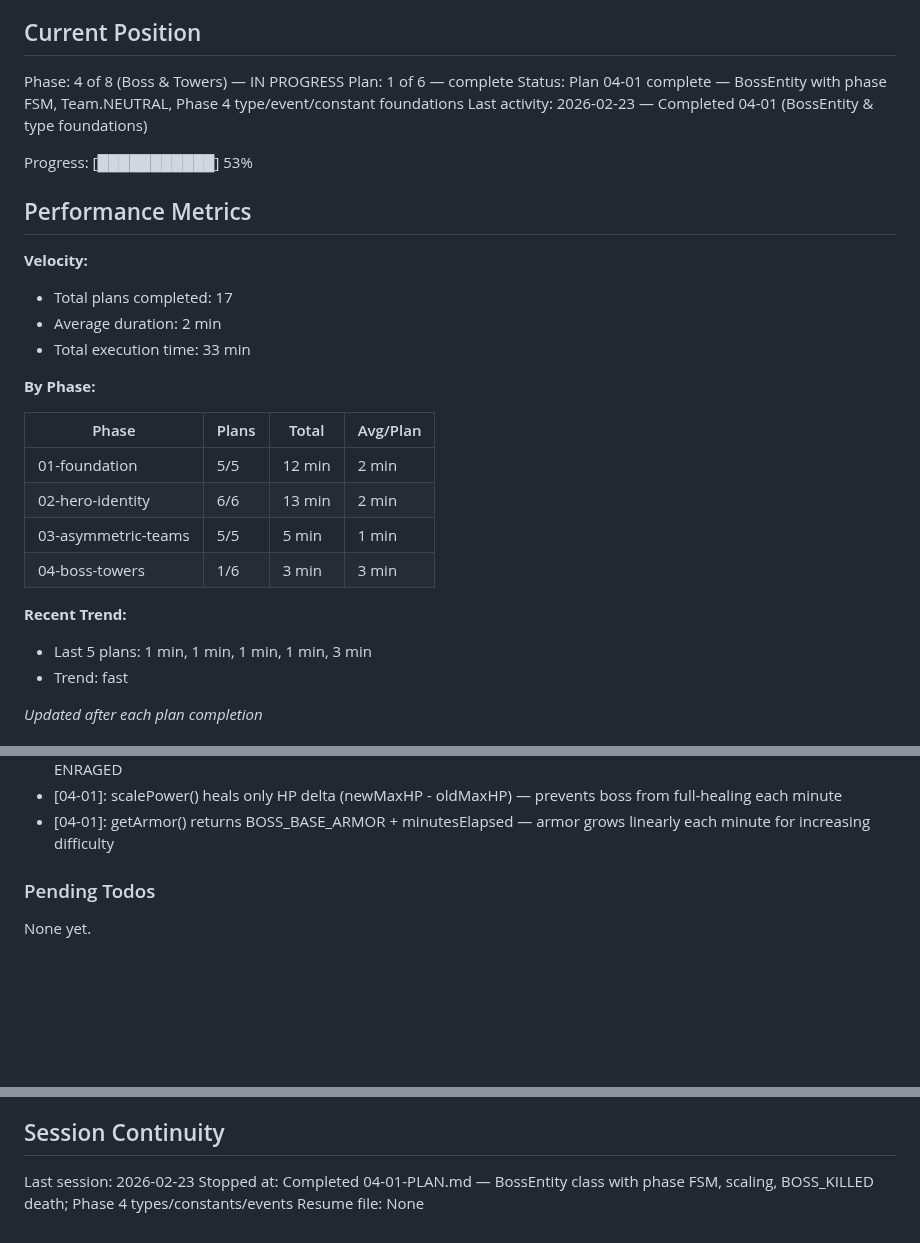
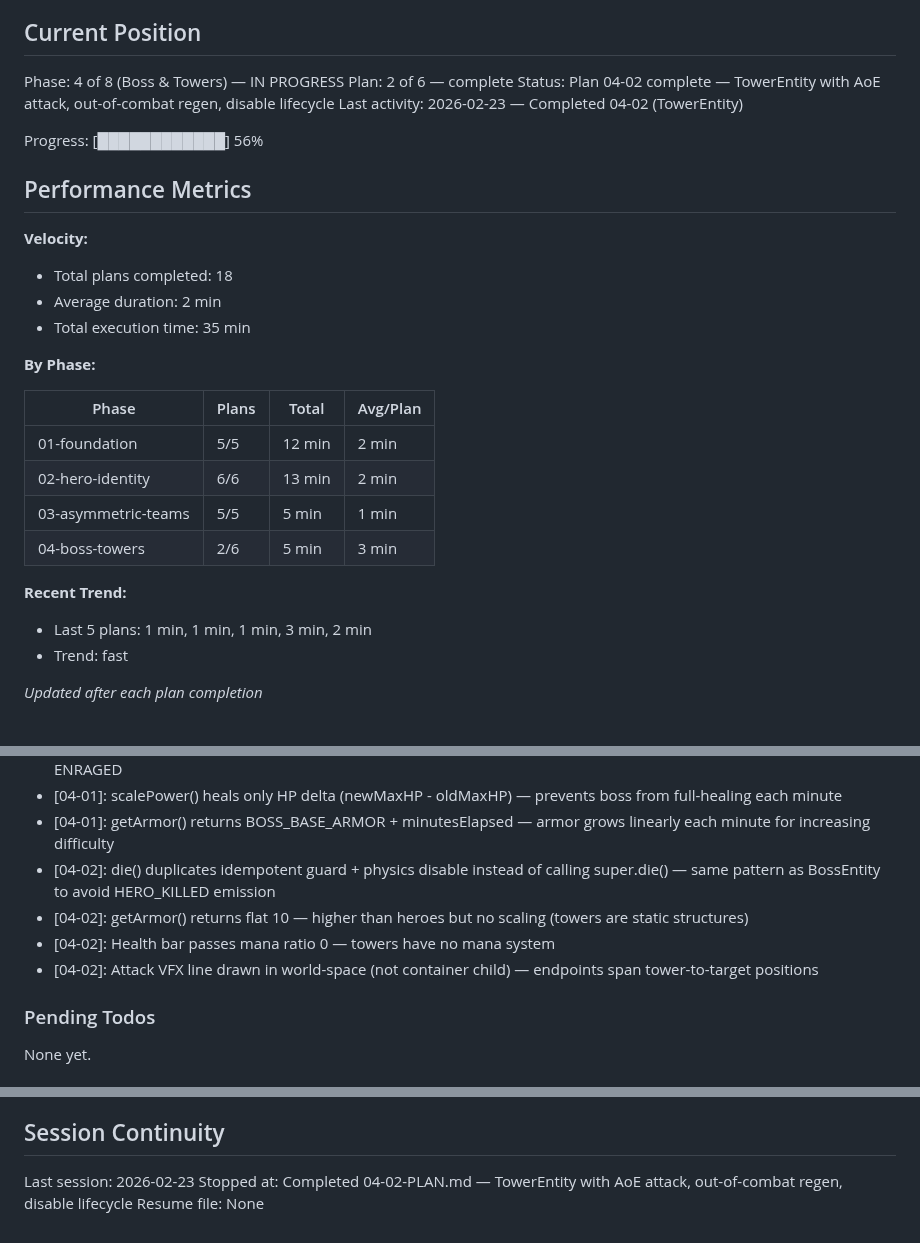
Before and after one commit to Brenopires/dota22, a Markdown page: .planning/STATE.md, 3 parts joined by grey strips. Drawn GitHub-style; blank space fills up the shorter version.

Commit message:
docs(04-02): complete TowerEntity plan
Co-Authored-By: Claude Opus 4.6 <noreply@anthropic.com>

```diff
--- a/.planning/STATE.md
+++ b/.planning/STATE.md
@@ -10,18 +10,18 @@ See: .planning/PROJECT.md (updated 2026-02-22)
 ## Current Position
 
 Phase: 4 of 8 (Boss & Towers) — IN PROGRESS
-Plan: 1 of 6 — complete
-Status: Plan 04-01 complete — BossEntity with phase FSM, Team.NEUTRAL, Phase 4 type/event/constant foundations
-Last activity: 2026-02-23 — Completed 04-01 (BossEntity & type foundations)
+Plan: 2 of 6 — complete
+Status: Plan 04-02 complete — TowerEntity with AoE attack, out-of-combat regen, disable lifecycle
+Last activity: 2026-02-23 — Completed 04-02 (TowerEntity)
 
-Progress: [███████████] 53%
+Progress: [████████████] 56%
 
 ## Performance Metrics
 
 **Velocity:**
-- Total plans completed: 17
+- Total plans completed: 18
 - Average duration: 2 min
-- Total execution time: 33 min
+- Total execution time: 35 min
 
 **By Phase:**
 
@@ -30,10 +30,10 @@ Progress: [███████████] 53%
 | 01-foundation | 5/5 | 12 min | 2 min |
 | 02-hero-identity | 6/6 | 13 min | 2 min |
 | 03-asymmetric-teams | 5/5 | 5 min | 1 min |
-| 04-boss-towers | 1/6 | 3 min | 3 min |
+| 04-boss-towers | 2/6 | 5 min | 3 min |
 
 **Recent Trend:**
-- Last 5 plans: 1 min, 1 min, 1 min, 1 min, 3 min
+- Last 5 plans: 1 min, 1 min, 1 min, 3 min, 2 min
 - Trend: fast
 
 *Updated after each plan completion*
@@ -99,6 +99,10 @@ Recent decisions affecting current work:
 - [04-01]: DYING threshold checked before ENRAGED in checkPhaseTransition() — handles massive damage that skips ENRAGED
 - [04-01]: scalePower() heals only HP delta (newMaxHP - oldMaxHP) — prevents boss from full-healing each minute
 - [04-01]: getArmor() returns BOSS_BASE_ARMOR + minutesElapsed — armor grows linearly each minute for increasing difficulty
+- [04-02]: die() duplicates idempotent guard + physics disable instead of calling super.die() — same pattern as BossEntity to avoid HERO_KILLED emission
+- [04-02]: getArmor() returns flat 10 — higher than heroes but no scaling (towers are static structures)
+- [04-02]: Health bar passes mana ratio 0 — towers have no mana system
+- [04-02]: Attack VFX line drawn in world-space (not container child) — endpoints span tower-to-target positions
 
 ### Pending Todos
 
@@ -114,5 +118,5 @@ None yet.
 ## Session Continuity
 
 Last session: 2026-02-23
-Stopped at: Completed 04-01-PLAN.md — BossEntity class with phase FSM, scaling, BOSS_KILLED death; Phase 4 types/constants/events
+Stopped at: Completed 04-02-PLAN.md — TowerEntity with AoE attack, out-of-combat regen, disable lifecycle
 Resume file: None
```
Also changed, not shown: 1 other file.
